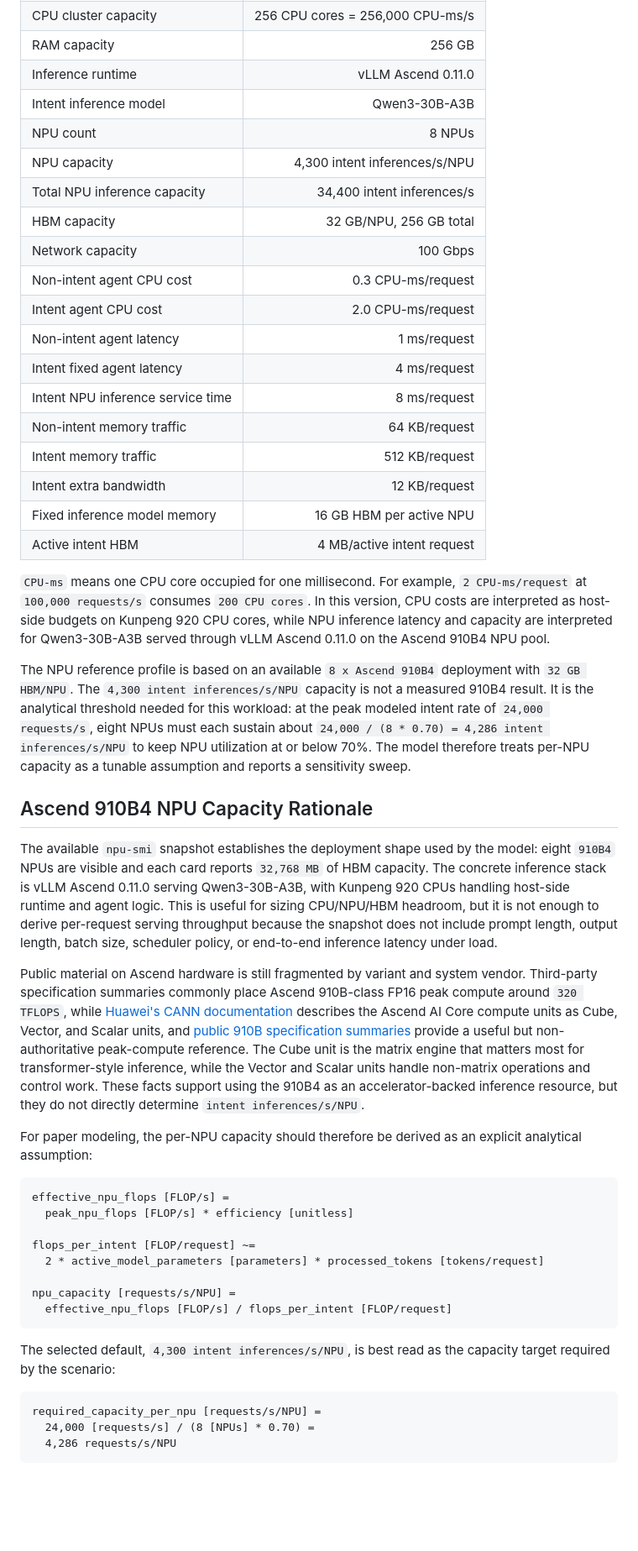
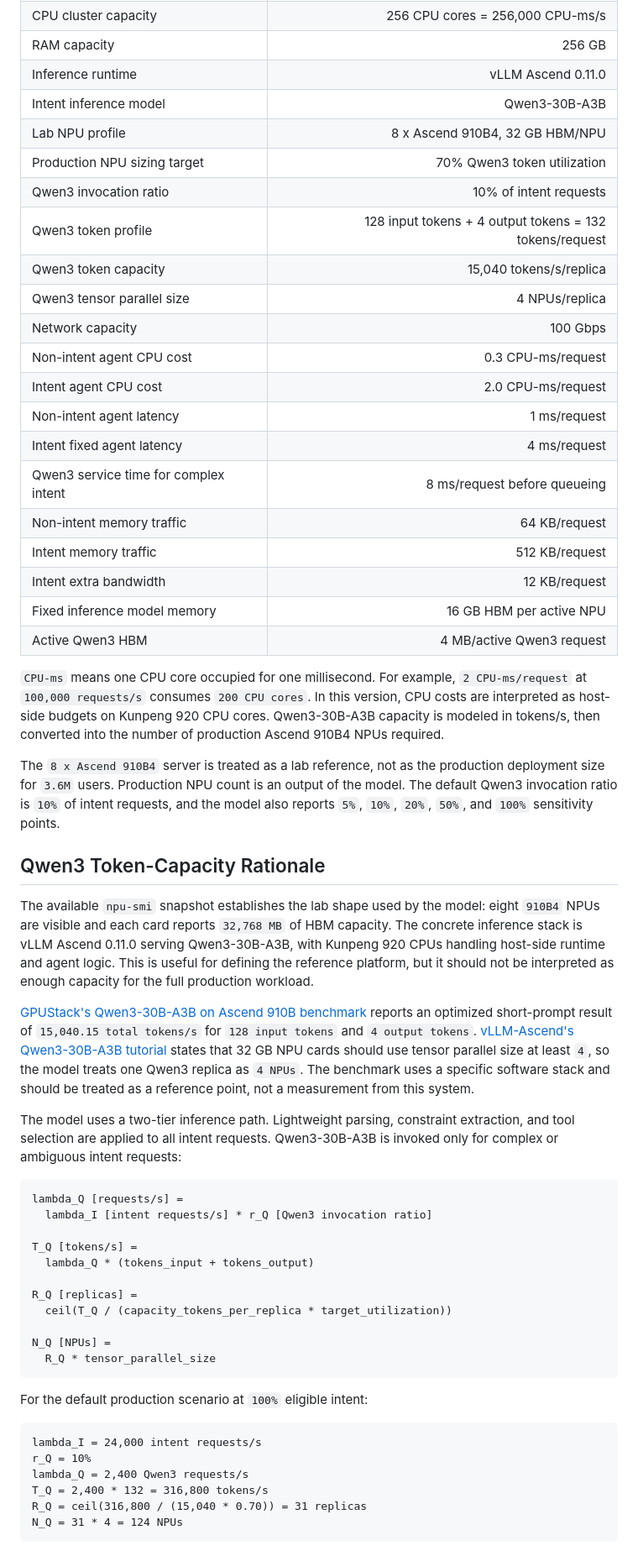
Before and after one commit to acore2026/analytical-resource-model, a Markdown page: agentic_core_resource_model.md, the part around the change printed below. Shown: that part at 84% size. Rendered like a GitHub page; blank space fills up the shorter version.

````diff
--- a/agentic_core_resource_model.md
+++ b/agentic_core_resource_model.md
@@ -46,50 +46,58 @@ The baseline total is `104,300 requests/s`. Intent is only applied to initial PD
 | RAM capacity | 256 GB |
 | Inference runtime | vLLM Ascend 0.11.0 |
 | Intent inference model | Qwen3-30B-A3B |
-| NPU count | 8 NPUs |
-| NPU capacity | 4,300 intent inferences/s/NPU |
-| Total NPU inference capacity | 34,400 intent inferences/s |
-| HBM capacity | 32 GB/NPU, 256 GB total |
+| Lab NPU profile | 8 x Ascend 910B4, 32 GB HBM/NPU |
+| Production NPU sizing target | 70% Qwen3 token utilization |
+| Qwen3 invocation ratio | 10% of intent requests |
+| Qwen3 token profile | 128 input tokens + 4 output tokens = 132 tokens/request |
+| Qwen3 token capacity | 15,040 tokens/s/replica |
+| Qwen3 tensor parallel size | 4 NPUs/replica |
 | Network capacity | 100 Gbps |
 | Non-intent agent CPU cost | 0.3 CPU-ms/request |
 | Intent agent CPU cost | 2.0 CPU-ms/request |
 | Non-intent agent latency | 1 ms/request |
 | Intent fixed agent latency | 4 ms/request |
-| Intent NPU inference service time | 8 ms/request |
+| Qwen3 service time for complex intent | 8 ms/request before queueing |
 | Non-intent memory traffic | 64 KB/request |
 | Intent memory traffic | 512 KB/request |
 | Intent extra bandwidth | 12 KB/request |
 | Fixed inference model memory | 16 GB HBM per active NPU |
-| Active intent HBM | 4 MB/active intent request |
+| Active Qwen3 HBM | 4 MB/active Qwen3 request |
 
-`CPU-ms` means one CPU core occupied for one millisecond. For example, `2 CPU-ms/request` at `100,000 requests/s` consumes `200 CPU cores`. In this version, CPU costs are interpreted as host-side budgets on Kunpeng 920 CPU cores, while NPU inference latency and capacity are interpreted for Qwen3-30B-A3B served through vLLM Ascend 0.11.0 on the Ascend 910B4 NPU pool.
+`CPU-ms` means one CPU core occupied for one millisecond. For example, `2 CPU-ms/request` at `100,000 requests/s` consumes `200 CPU cores`. In this version, CPU costs are interpreted as host-side budgets on Kunpeng 920 CPU cores. Qwen3-30B-A3B capacity is modeled in tokens/s, then converted into the number of production Ascend 910B4 NPUs required.
 
-The NPU reference profile is based on an available `8 x Ascend 910B4` deployment with `32 GB HBM/NPU`. The `4,300 intent inferences/s/NPU` capacity is not a measured 910B4 result. It is the analytical threshold needed for this workload: at the peak modeled intent rate of `24,000 requests/s`, eight NPUs must each sustain about `24,000 / (8 * 0.70) = 4,286 intent inferences/s/NPU` to keep NPU utilization at or below 70%. The model therefore treats per-NPU capacity as a tunable assumption and reports a sensitivity sweep.
+The `8 x Ascend 910B4` server is treated as a lab reference, not as the production deployment size for `3.6M` users. Production NPU count is an output of the model. The default Qwen3 invocation ratio is `10%` of intent requests, and the model also reports `5%`, `10%`, `20%`, `50%`, and `100%` sensitivity points.
 
-## Ascend 910B4 NPU Capacity Rationale
+## Qwen3 Token-Capacity Rationale
 
-The available `npu-smi` snapshot establishes the deployment shape used by the model: eight `910B4` NPUs are visible and each card reports `32,768 MB` of HBM capacity. The concrete inference stack is vLLM Ascend 0.11.0 serving Qwen3-30B-A3B, with Kunpeng 920 CPUs handling host-side runtime and agent logic. This is useful for sizing CPU/NPU/HBM headroom, but it is not enough to derive per-request serving throughput because the snapshot does not include prompt length, output length, batch size, scheduler policy, or end-to-end inference latency under load.
+The available `npu-smi` snapshot establishes the lab shape used by the model: eight `910B4` NPUs are visible and each card reports `32,768 MB` of HBM capacity. The concrete inference stack is vLLM Ascend 0.11.0 serving Qwen3-30B-A3B, with Kunpeng 920 CPUs handling host-side runtime and agent logic. This is useful for defining the reference platform, but it should not be interpreted as enough capacity for the full production workload.
 
-Public material on Ascend hardware is still fragmented by variant and system vendor. Third-party specification summaries commonly place Ascend 910B-class FP16 peak compute around `320 TFLOPS`, while [Huawei's CANN documentation](https://www.hiascend.com/document/detail/en/canncommercial/800/opdevg/Ascendcopdevg/atlas_ascendc_10_0009.html) describes the Ascend AI Core compute units as Cube, Vector, and Scalar units, and [public 910B specification summaries](https://chip.computer/chips/huawei/ascend-910b) provide a useful but non-authoritative peak-compute reference. The Cube unit is the matrix engine that matters most for transformer-style inference, while the Vector and Scalar units handle non-matrix operations and control work. These facts support using the 910B4 as an accelerator-backed inference resource, but they do not directly determine `intent inferences/s/NPU`.
+[GPUStack's Qwen3-30B-A3B on Ascend 910B benchmark](https://docs.gpustack.ai/2.0/performance-lab/qwen3-30b-a3b/910b/) reports an optimized short-prompt result of `15,040.15 total tokens/s` for `128 input tokens` and `4 output tokens`. [vLLM-Ascend's Qwen3-30B-A3B tutorial](https://docs.vllm.ai/projects/ascend/en/v0.11.0-dev/tutorials/multi_npu_qwen3_moe.html) states that 32 GB NPU cards should use tensor parallel size at least `4`, so the model treats one Qwen3 replica as `4 NPUs`. The benchmark uses a specific software stack and should be treated as a reference point, not a measurement from this system.
 
-For paper modeling, the per-NPU capacity should therefore be derived as an explicit analytical assumption:
+The model uses a two-tier inference path. Lightweight parsing, constraint extraction, and tool selection are applied to all intent requests. Qwen3-30B-A3B is invoked only for complex or ambiguous intent requests:
 
 ```text
-effective_npu_flops [FLOP/s] =
-  peak_npu_flops [FLOP/s] * efficiency [unitless]
+lambda_Q [requests/s] =
+  lambda_I [intent requests/s] * r_Q [Qwen3 invocation ratio]
 
-flops_per_intent [FLOP/request] ~=
-  2 * active_model_parameters [parameters] * processed_tokens [tokens/request]
+T_Q [tokens/s] =
+  lambda_Q * (tokens_input + tokens_output)
 
-npu_capacity [requests/s/NPU] =
-  effective_npu_flops [FLOP/s] / flops_per_intent [FLOP/request]
+R_Q [replicas] =
+  ceil(T_Q / (capacity_tokens_per_replica * target_utilization))
+
+N_Q [NPUs] =
+  R_Q * tensor_parallel_size
 ```
 
-The selected default, `4,300 intent inferences/s/NPU`, is best read as the capacity target required by the scenario:
+For the default production scenario at `100%` eligible intent:
 
 ```text
-required_capacity_per_npu [requests/s/NPU] =
-  24,000 [requests/s] / (8 [NPUs] * 0.70) =
-  4,286 requests/s/NPU
+lambda_I = 24,000 intent requests/s
+r_Q = 10%
+lambda_Q = 2,400 Qwen3 requests/s
+T_Q = 2,400 * 132 = 316,800 tokens/s
+R_Q = ceil(316,800 / (15,040 * 0.70)) = 31 replicas
+N_Q = 31 * 4 = 124 NPUs
 ```
 
````
Also changed, not shown: other parts of agentic_core_resource_model.md (+34 -38 lines), agentic_core_resource_model_zh.md (+64 -60 lines), outputs/agentic_latency.png, outputs/agentic_resource_utilization.png, 9 other files.
